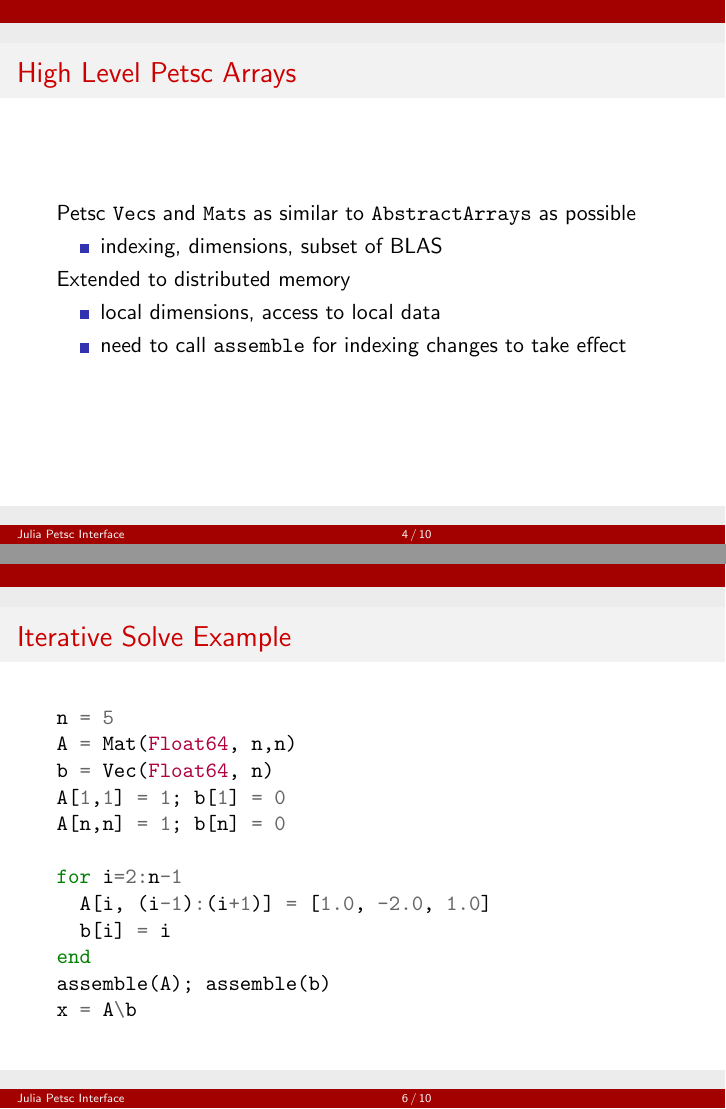
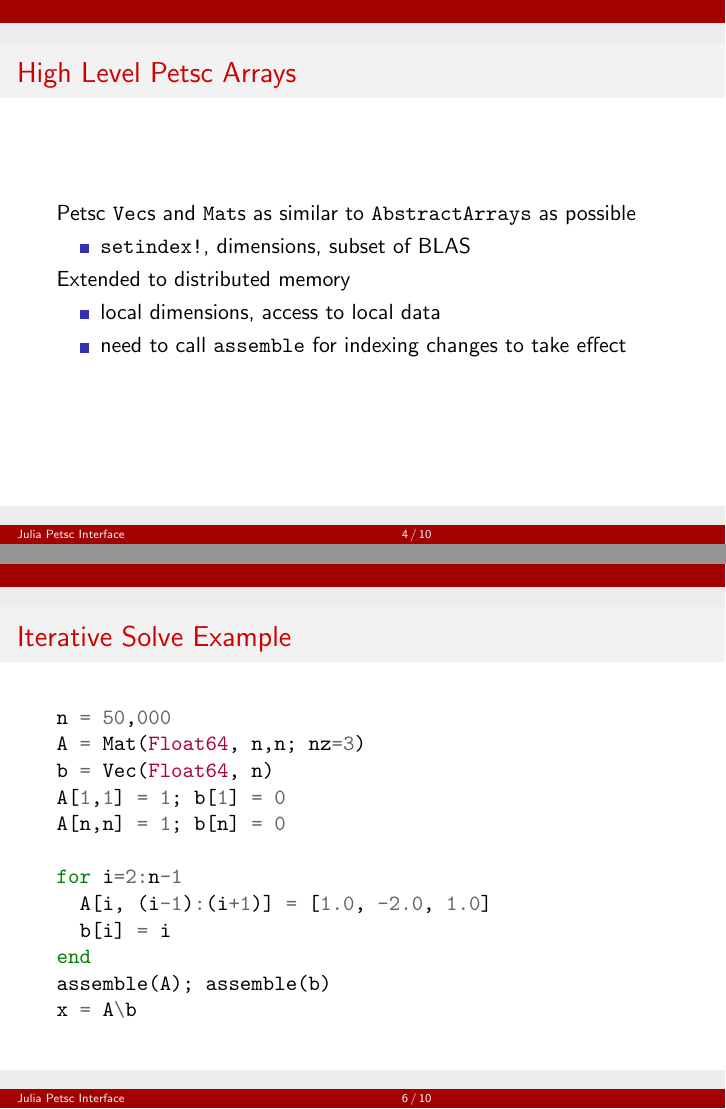
Before and after one commit to JuliaParallel/PETSc.jl, LaTeX slides (docs/presentations/main.tex): pages 4 and 6 of 10, joined at a grey line. Compiled offline with pdfLaTeX.

Commit message:
final updates

```diff
--- a/docs/presentations/main.tex
+++ b/docs/presentations/main.tex
@@ -178,7 +178,7 @@ generated by Clang.jl
 \begin{frame}[fragile]{High Level Petsc Arrays}
 Petsc \texttt{Vec}s and \texttt{Mat}s as similar to \texttt{AbstractArrays} as possible
 \begin{itemize}
-  \item indexing, dimensions, subset of BLAS
+  \item \texttt{setindex!}, dimensions, subset of BLAS
 \end{itemize}
 \hfill
 
@@ -208,8 +208,8 @@ Backslash on a PETSc matrix uses default settings, users can create KSP object f
 
 \begin{frame}[fragile]{Iterative Solve Example}
 \begin{minted}{julia}
-n = 5
-A = Mat(Float64, n,n)
+n = 50,000
+A = Mat(Float64, n,n; nz=3)
 b = Vec(Float64, n)
 A[1,1] = 1; b[1] = 0
 A[n,n] = 1; b[n] = 0
```
Also changed, not shown: docs/presentations/main.tex (1 more changed lines).
